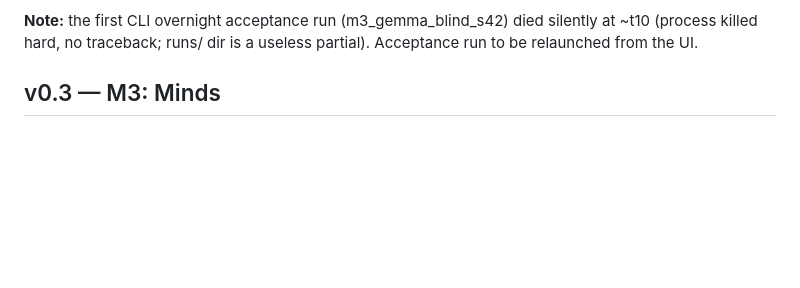
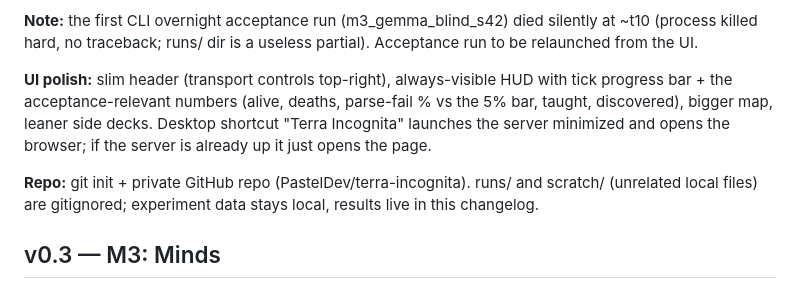
Before and after one commit to SteliosRapt/terra-incognita, a Markdown page: CHANGELOG.md, the part around the change. GitHub-like rendering; blank space fills up the shorter version.

Commit message:
Changelog: UI polish, desktop shortcut, repo setup
Co-Authored-By: Claude Fable 5 <noreply@anthropic.com>

```diff
--- a/CHANGELOG.md
+++ b/CHANGELOG.md
@@ -19,6 +19,16 @@ for display only — the viewer is measurement, like the event log.
 **Note:** the first CLI overnight acceptance run (m3_gemma_blind_s42) died
 silently at ~t10 (process killed hard, no traceback; runs/ dir is a useless
 partial). Acceptance run to be relaunched from the UI.
+
+**UI polish:** slim header (transport controls top-right), always-visible HUD
+with tick progress bar + the acceptance-relevant numbers (alive, deaths,
+parse-fail % vs the 5% bar, taught, discovered), bigger map, leaner side
+decks. Desktop shortcut "Terra Incognita" launches the server minimized and
+opens the browser; if the server is already up it just opens the page.
+
+**Repo:** git init + private GitHub repo (PastelDev/terra-incognita).
+runs/ and scratch/ (unrelated local files) are gitignored; experiment data
+stays local, results live in this changelog.
 
 ## v0.3 — M3: Minds
 **Added:** `brains/llm_planner.py` (build_prompt with the spec §3 sections
```
